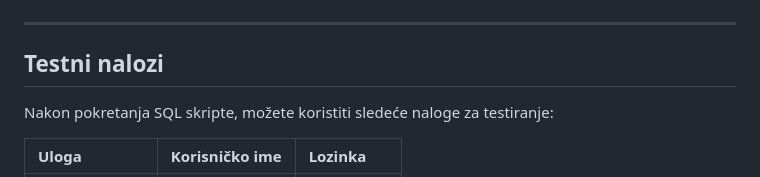
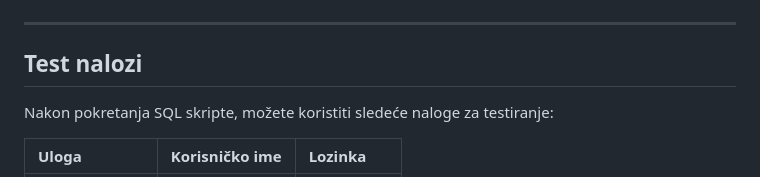
Before and after one commit to stefan2003hehe/Aplikacija-za-zakazivanje-termina-vestackog-planinarenja, a Markdown page: README.md, the part around the change. Drawn GitHub-style.

```diff
--- a/README.md
+++ b/README.md
@@ -76,7 +76,7 @@ U fajlu `Web.config` prilagodite connection string vašoj lokalnoj instanci SQL
 
 ---
 
-## Testni nalozi
+## Test nalozi
 
 Nakon pokretanja SQL skripte, možete koristiti sledeće naloge za testiranje:
 
```
